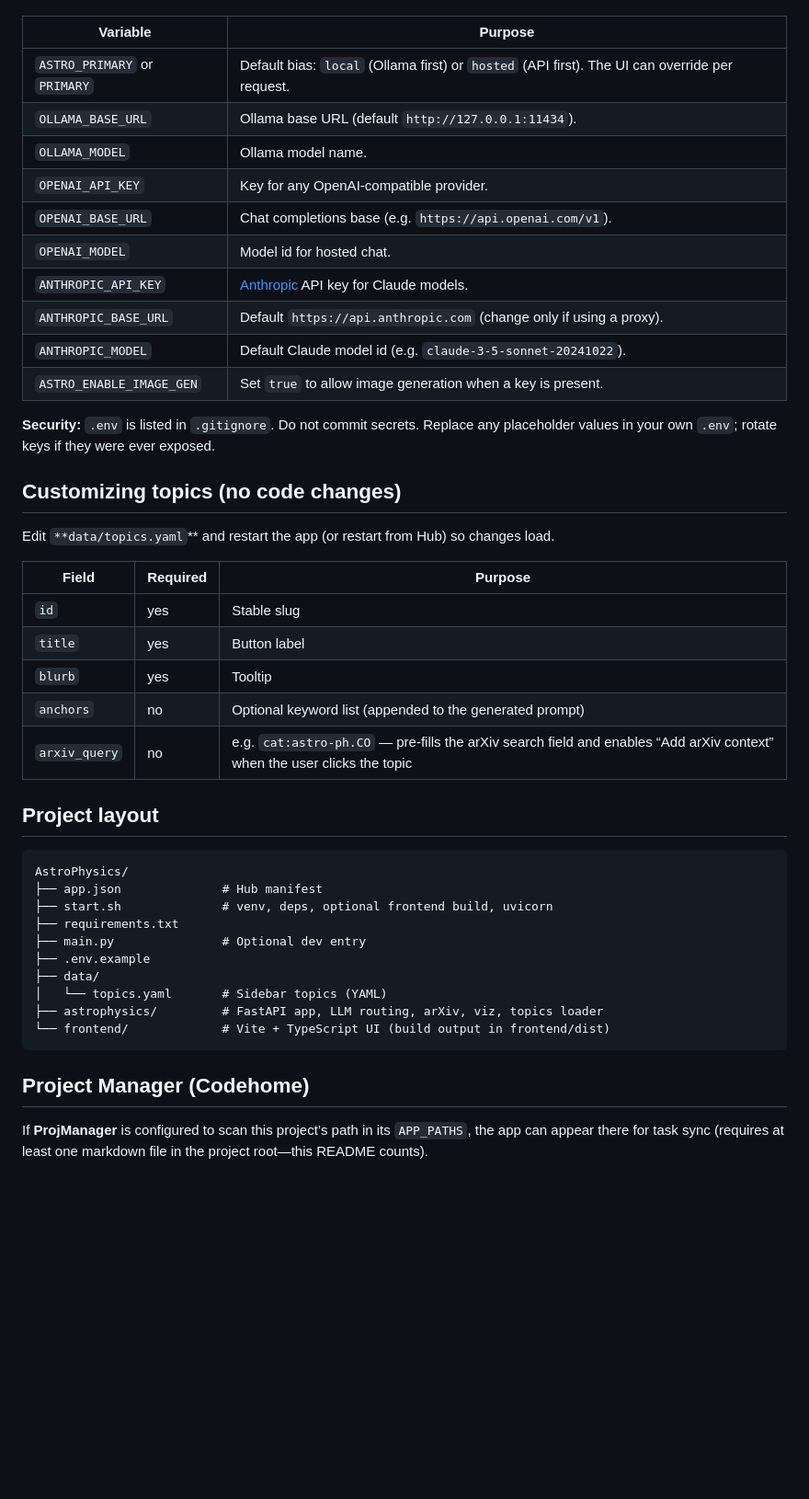
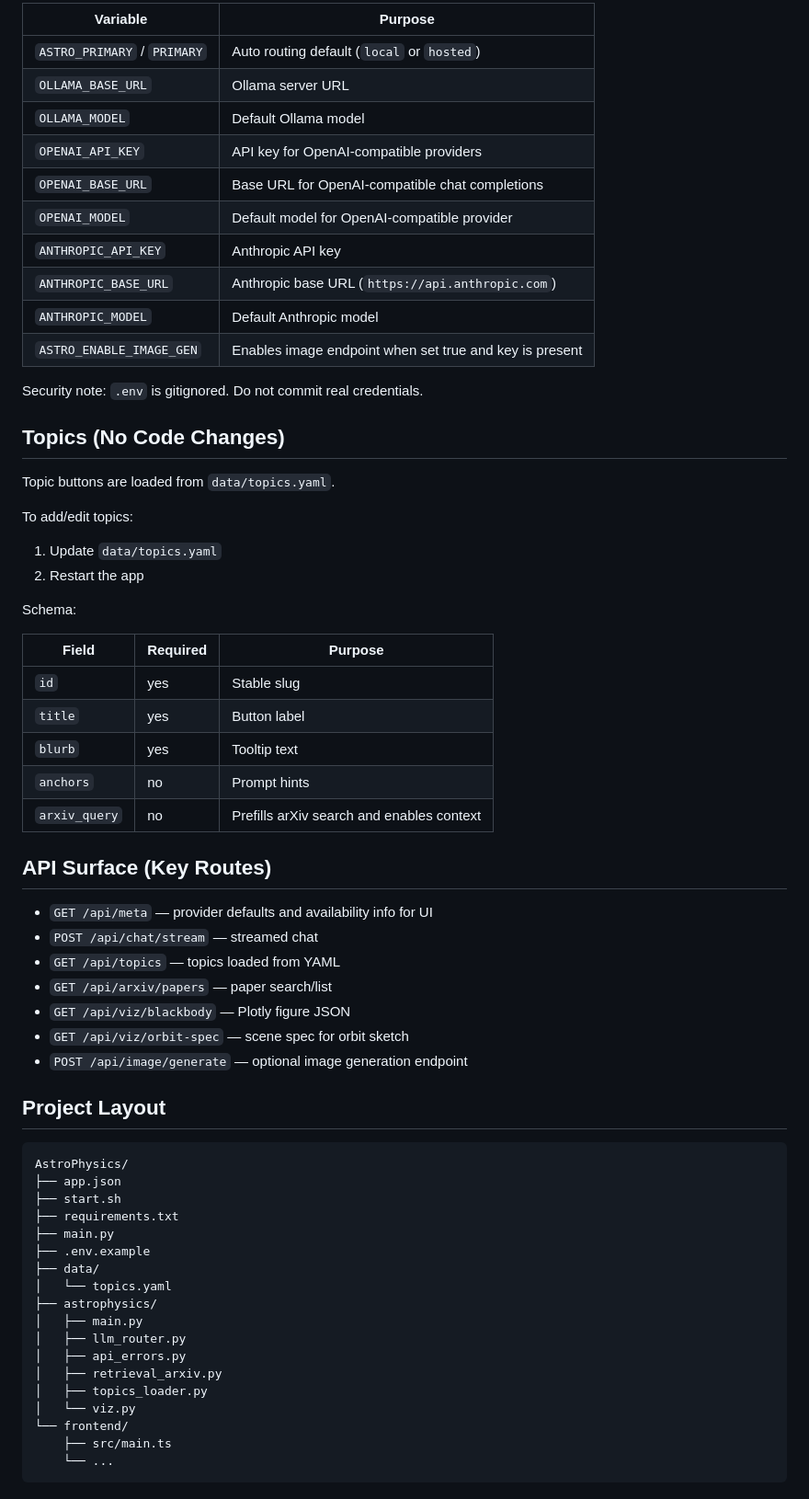
Before and after one commit to tseneadza/AstroPhysics, a Markdown page: README.md, the part around one of its changes. Shown at 92% size. GitHub-like rendering; blank space fills up the shorter version.

Commit message:
Rewrite README with clear project documentation
Made-with: Cursor

````diff
--- a/README.md
+++ b/README.md
@@ -51,50 +78,67 @@ Settings are read from `**.env`** in the project root (see `astrophysics/config.
 
+| Variable | Purpose |
+| --- | --- |
+| `ASTRO_PRIMARY` / `PRIMARY` | Auto routing default (`local` or `hosted`) |
+| `OLLAMA_BASE_URL` | Ollama server URL |
+| `OLLAMA_MODEL` | Default Ollama model |
+| `OPENAI_API_KEY` | API key for OpenAI-compatible providers |
+| `OPENAI_BASE_URL` | Base URL for OpenAI-compatible chat completions |
+| `OPENAI_MODEL` | Default model for OpenAI-compatible provider |
+| `ANTHROPIC_API_KEY` | Anthropic API key |
+| `ANTHROPIC_BASE_URL` | Anthropic base URL (`https://api.anthropic.com`) |
+| `ANTHROPIC_MODEL` | Default Anthropic model |
+| `ASTRO_ENABLE_IMAGE_GEN` | Enables image endpoint when set true and key is present |
 
-| Variable                     | Purpose                                                                                        |
-| ---------------------------- | ---------------------------------------------------------------------------------------------- |
-| `ASTRO_PRIMARY` or `PRIMARY` | Default bias: `local` (Ollama first) or `hosted` (API first). The UI can override per request. |
-| `OLLAMA_BASE_URL`            | Ollama base URL (default `http://127.0.0.1:11434`).                                            |
-| `OLLAMA_MODEL`               | Ollama model name.                                                                             |
-| `OPENAI_API_KEY`             | Key for any OpenAI-compatible provider.                                                        |
-| `OPENAI_BASE_URL`            | Chat completions base (e.g. `https://api.openai.com/v1`).                                      |
-| `OPENAI_MODEL`               | Model id for hosted chat.                                                                      |
-| `ANTHROPIC_API_KEY`          | [Anthropic](https://console.anthropic.com/) API key for Claude models.                         |
-| `ANTHROPIC_BASE_URL`         | Default `https://api.anthropic.com` (change only if using a proxy).                            |
-| `ANTHROPIC_MODEL`            | Default Claude model id (e.g. `claude-3-5-sonnet-20241022`).                                   |
-| `ASTRO_ENABLE_IMAGE_GEN`     | Set `true` to allow image generation when a key is present.                                    |
+Security note: `.env` is gitignored. Do not commit real credentials.
 
+## Topics (No Code Changes)
 
-**Security:** `.env` is listed in `.gitignore`. Do not commit secrets. Replace any placeholder values in your own `.env`; rotate keys if they were ever exposed.
+Topic buttons are loaded from `data/topics.yaml`.
 
-## Customizing topics (no code changes)
+To add/edit topics:
 
-Edit `**data/topics.yaml`** and restart the app (or restart from Hub) so changes load.
+1. Update `data/topics.yaml`
+2. Restart the app
 
+Schema:
 
-| Field         | Required | Purpose                                                                                                                  |
-| ------------- | -------- | ------------------------------------------------------------------------------------------------------------------------ |
-| `id`          | yes      | Stable slug                                                                                                              |
-| `title`       | yes      | Button label                                                                                                             |
-| `blurb`       | yes      | Tooltip                                                                                                                  |
-| `anchors`     | no       | Optional keyword list (appended to the generated prompt)                                                                 |
-| `arxiv_query` | no       | e.g. `cat:astro-ph.CO` — pre-fills the arXiv search field and enables “Add arXiv context” when the user clicks the topic |
+| Field | Required | Purpose |
+| --- | --- | --- |
+| `id` | yes | Stable slug |
+| `title` | yes | Button label |
+| `blurb` | yes | Tooltip text |
+| `anchors` | no | Prompt hints |
+| `arxiv_query` | no | Prefills arXiv search and enables context |
 
+## API Surface (Key Routes)
 
-## Project layout
+- `GET /api/meta` — provider defaults and availability info for UI
+- `POST /api/chat/stream` — streamed chat
+- `GET /api/topics` — topics loaded from YAML
+- `GET /api/arxiv/papers` — paper search/list
+- `GET /api/viz/blackbody` — Plotly figure JSON
+- `GET /api/viz/orbit-spec` — scene spec for orbit sketch
+- `POST /api/image/generate` — optional image generation endpoint
 
-```
+## Project Layout
+
+```text
 AstroPhysics/
-├── app.json              # Hub manifest
-├── start.sh              # venv, deps, optional frontend build, uvicorn
+├── app.json
+├── start.sh
 ├── requirements.txt
-├── main.py               # Optional dev entry
+├── main.py
 ├── .env.example
 ├── data/
-│   └── topics.yaml       # Sidebar topics (YAML)
-├── astrophysics/         # FastAPI app, LLM routing, arXiv, viz, topics loader
-└── frontend/             # Vite + TypeScript UI (build output in frontend/dist)
+│   └── topics.yaml
+├── astrophysics/
+│   ├── main.py
+│   ├── llm_router.py
+│   ├── api_errors.py
+│   ├── retrieval_arxiv.py
+│   ├── topics_loader.py
+│   └── viz.py
+└── frontend/
+    ├── src/main.ts
+    └── ...
 ```
-
-## Project Manager (Codehome)
-
-If **ProjManager** is configured to scan this project’s path in its `APP_PATHS`, the app can appear there for task sync (requires at least one markdown file in the project root—this README counts).
````
Also changed, not shown: other parts of README.md (+58 -31 lines).
